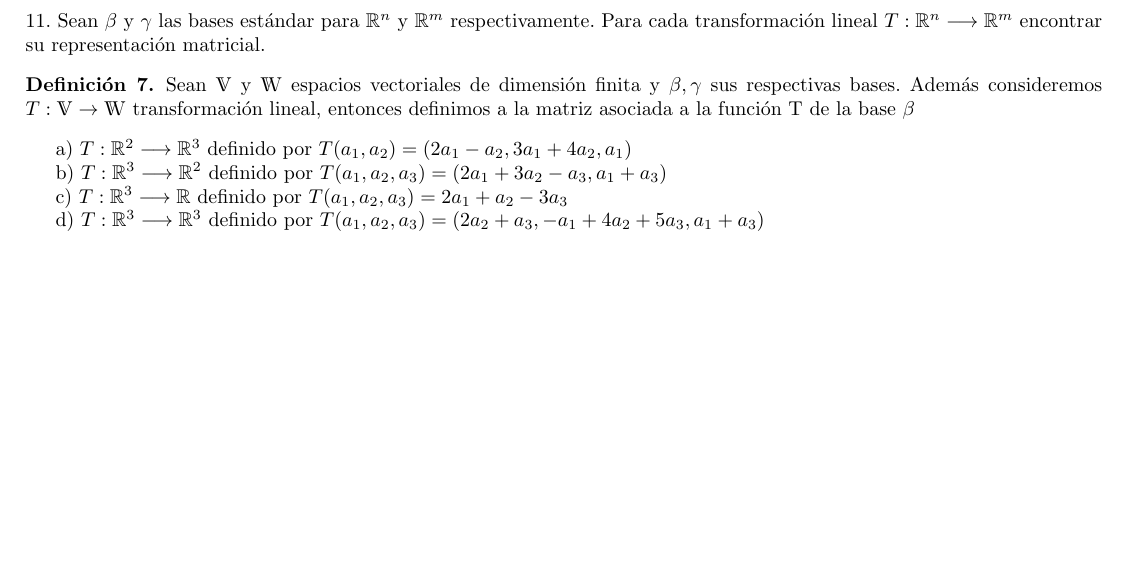
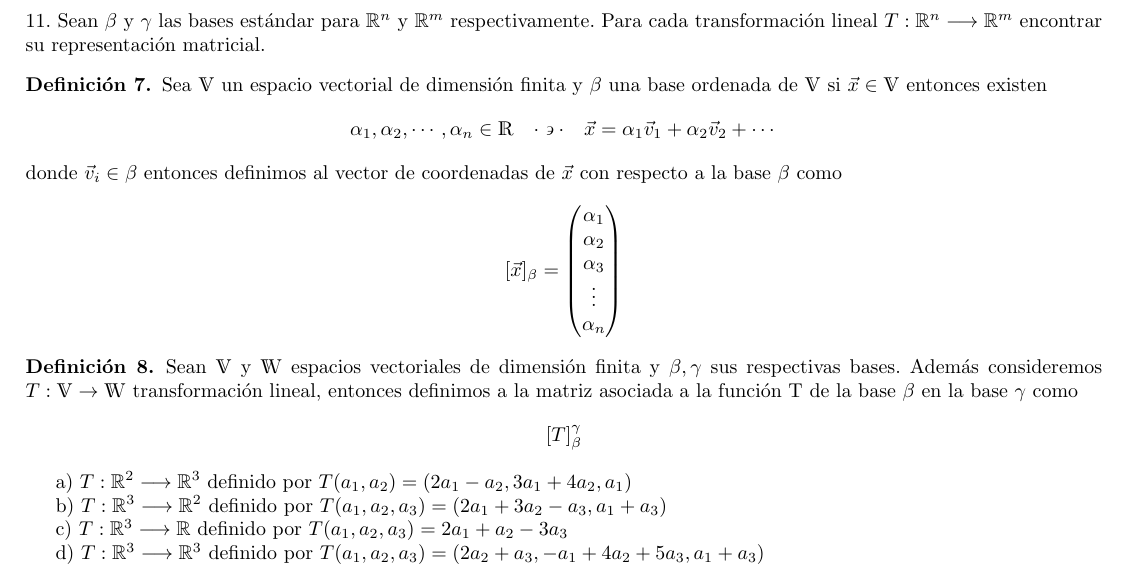
Before and after one commit to arielmerin/MCAII, a LaTeX problem sheet (Tarea01/Main.tex): part of page 22 of 22, cut so that both start at the same text. Compiled offline with pdfLaTeX.

Commit message:
Cambios ej 11 Mas avances en la construccion del ejercicio 11 Note

```diff
--- a/Tarea01/Main.tex
+++ b/Tarea01/Main.tex
@@ -1609,7 +1609,18 @@ Como podemos apreciar los valores de $\alpha_{3}$ no son los mismos, y esto es d
 
 	\noindent11. Sean $\beta$ y $\gamma$ las bases estándar para $\mathbb{R}^{n}$ y $\mathbb{R}^{m}$ respectivamente. Para cada transformación lineal $T: \mathbb{R}^{n} \longrightarrow \mathbb{R}^{m}$ encontrar su representación matricial.
 	\begin{definition}
-		Sean $ \V $ y $ \W $ espacios vectoriales de dimensión finita y $ \beta, \gamma $ sus respectivas bases. Además consideremos $ T: \V \rightarrow \W $ transformación lineal, entonces definimos a la matriz asociada a la función T de la base $ \beta $
+		Sea $ \V $ un espacio vectorial de dimensión finita y $ \beta $ una base ordenada de $ \V $ si $ \vec{x} \in \V$ entonces existen $$ \alpha_1, \alpha_2, \cdots, \alpha_n \in \R \tq \vec{x} = \alpha_1 \vec{v}_1 + \alpha_2 \vec{v}_2 + \cdots $$ donde $ \vec{v}_i \in \beta $ entonces definimos al vector de coordenadas de $ \vec{x} $ con respecto a la base $ \beta $ como \[ [\vec{x}]_\beta = \begin{pmatrix}
+		\alpha_1\\
+		\alpha_2\\
+		\alpha_3\\
+		\vdots\\
+		\alpha_n\\
+		\end{pmatrix} \]
+	\end{definition}
+
+	\begin{definition}
+		Sean $ \V $ y $ \W $ espacios vectoriales de dimensión finita y $ \beta, \gamma $ sus respectivas bases. Además consideremos $ T: \V \rightarrow \W $ transformación lineal, entonces definimos a la matriz asociada a la función T de la base $ \beta $ en la base $ \gamma $ como
+		\[ [T]_{\beta}^{\gamma} \]
 	\end{definition}
 		a) $T: \mathbb{R}^{2} \longrightarrow \mathbb{R}^{3}$ definido por $T(a_{1},a_{2}) = (2a_{1} - a_{2}, 3a_{1} + 4a_{2},a_{1})$
 
```
Also changed, not shown: Tarea01/Main.pdf.
